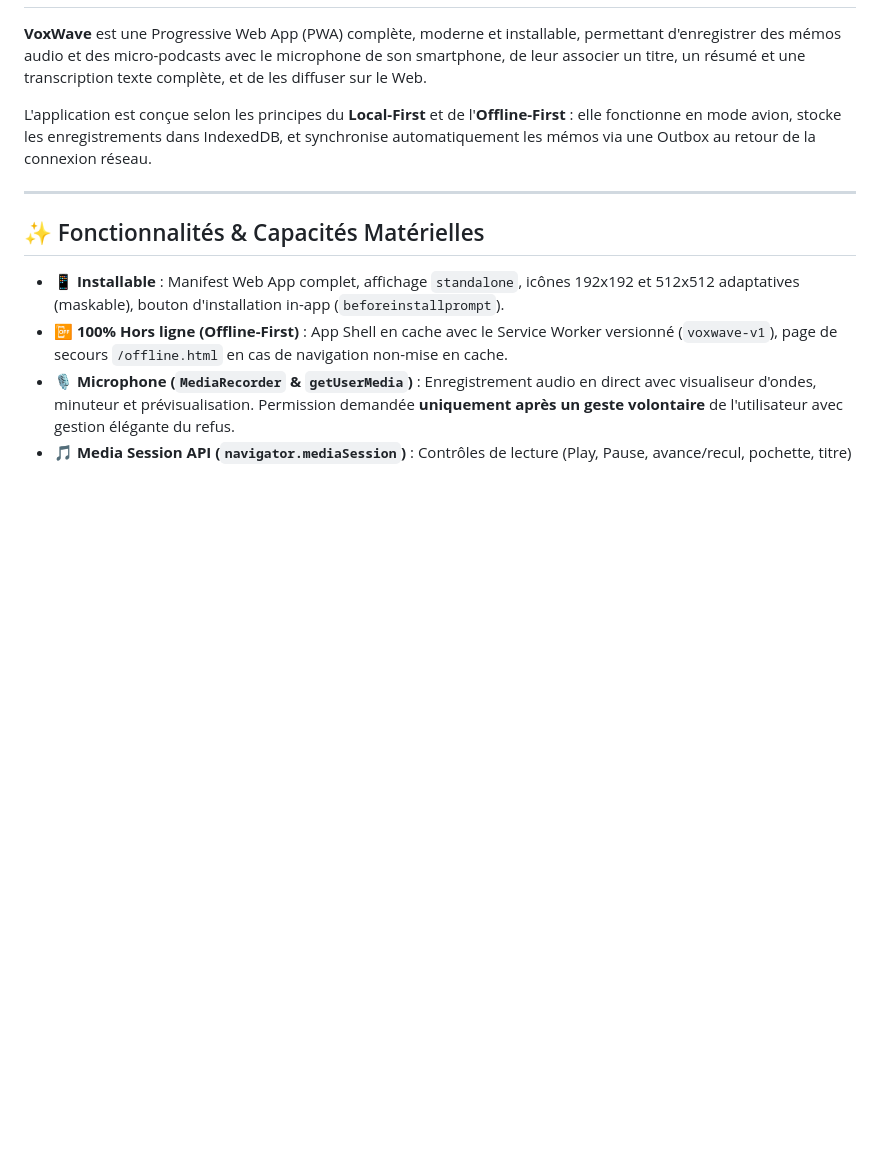
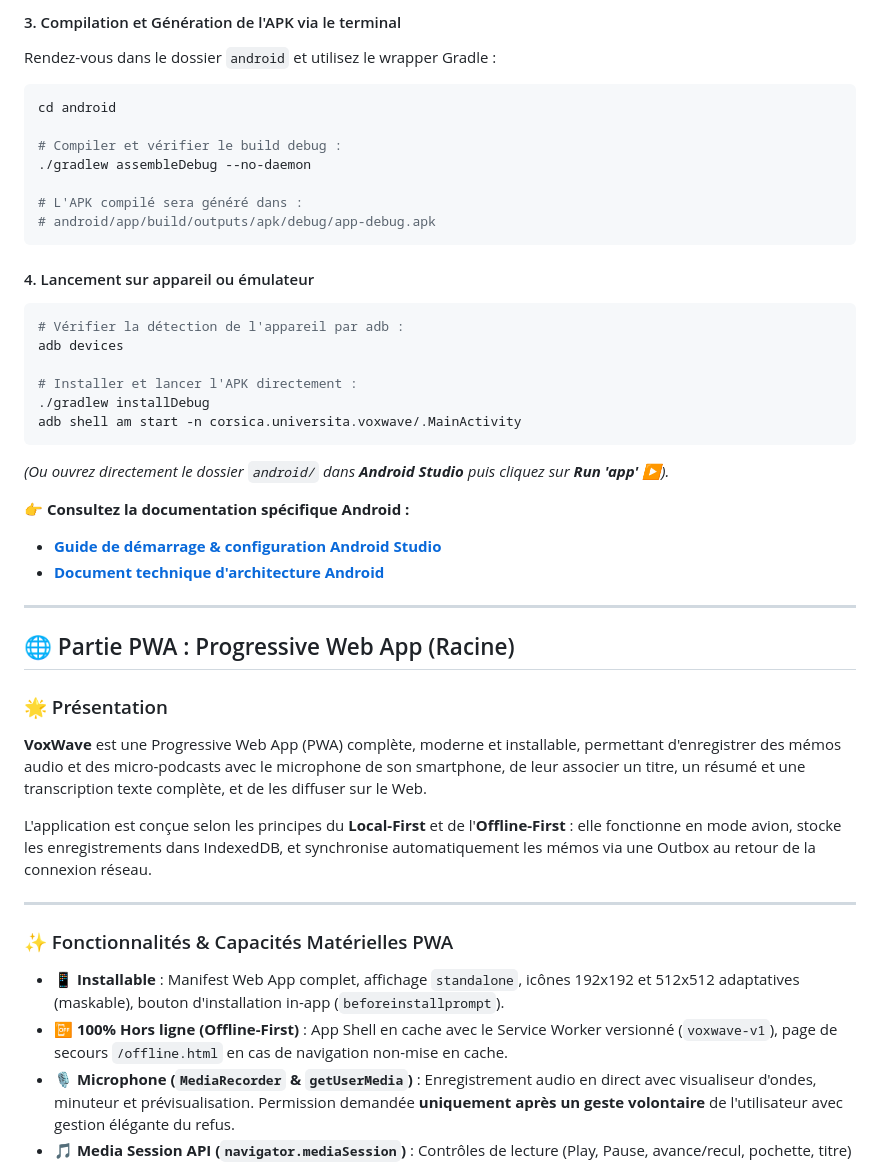
Before and after one commit to Robin-Boissay/PWA-tp, a Markdown page: README.md, the part around one of its changes. GitHub-like rendering; blank space fills up the shorter version.

````diff
--- a/README.md
+++ b/README.md
@@ -11,10 +56,43 @@
+#### 3. Compilation et Génération de l'APK via le terminal
+Rendez-vous dans le dossier `android` et utilisez le wrapper Gradle :
+
+```bash
+cd android
+
+# Compiler et vérifier le build debug :
+./gradlew assembleDebug --no-daemon
+
+# L'APK compilé sera généré dans :
+# android/app/build/outputs/apk/debug/app-debug.apk
+```
+
+#### 4. Lancement sur appareil ou émulateur
+```bash
+# Vérifier la détection de l'appareil par adb :
+adb devices
+
+# Installer et lancer l'APK directement :
+./gradlew installDebug
+adb shell am start -n corsica.universita.voxwave/.MainActivity
+```
+*(Ou ouvrez directement le dossier `android/` dans **Android Studio** puis cliquez sur **Run 'app'** ▶️).*
+
+👉 **Consultez la documentation spécifique Android :**
+- [**Guide de démarrage & configuration Android Studio**](./android/README.md)
+- [**Document technique d'architecture Android**](./android/DOC-TECHNIQUE-ANDROID.md)
+
+---
+
+## 🌐 Partie PWA : Progressive Web App (Racine)
+
+### 🌟 Présentation
 **VoxWave** est une Progressive Web App (PWA) complète, moderne et installable, permettant d'enregistrer des mémos audio et des micro-podcasts avec le microphone de son smartphone, de leur associer un titre, un résumé et une transcription texte complète, et de les diffuser sur le Web.
 
 L'application est conçue selon les principes du **Local-First** et de l'**Offline-First** : elle fonctionne en mode avion, stocke les enregistrements dans IndexedDB, et synchronise automatiquement les mémos via une Outbox au retour de la connexion réseau.
 
 ---
 
-## ✨ Fonctionnalités & Capacités Matérielles
+### ✨ Fonctionnalités & Capacités Matérielles PWA
 
 - 📱 **Installable** : Manifest Web App complet, affichage `standalone`, icônes 192x192 et 512x512 adaptatives (maskable), bouton d'installation in-app (`beforeinstallprompt`).
 - 📴 **100% Hors ligne (Offline-First)** : App Shell en cache avec le Service Worker versionné (`voxwave-v1`), page de secours `/offline.html` en cas de navigation non-mise en cache.
````
Also changed, not shown: other parts of README.md (+83 -35 lines).
